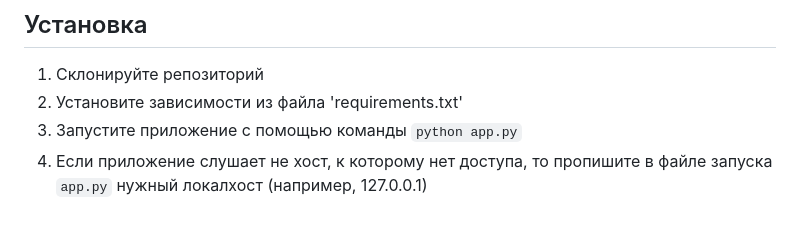
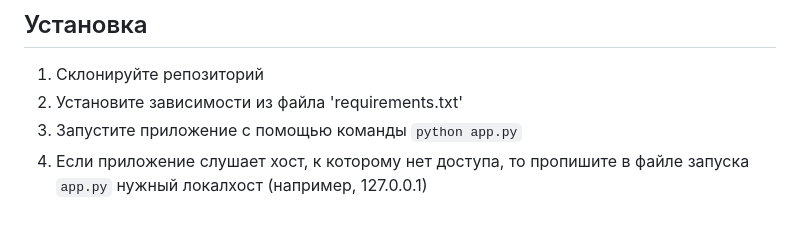
Before and after one commit to FedyaBadyilo/review_classification, a Markdown page: README.md, the part around the change. Rendered like a GitHub page.

```diff
--- a/README.md
+++ b/README.md
@@ -43,4 +43,4 @@
 1. Склонируйте репозиторий
 2. Установите зависимости из файла 'requirements.txt'
 3. Запустите приложение с помощью команды `python app.py`
-4. Если приложение слушает не хост, к которому нет доступа, то пропишите в файле запуска `app.py` нужный локалхост (например, 127.0.0.1)
+4. Если приложение слушает хост, к которому нет доступа, то пропишите в файле запуска `app.py` нужный локалхост (например, 127.0.0.1)
```
